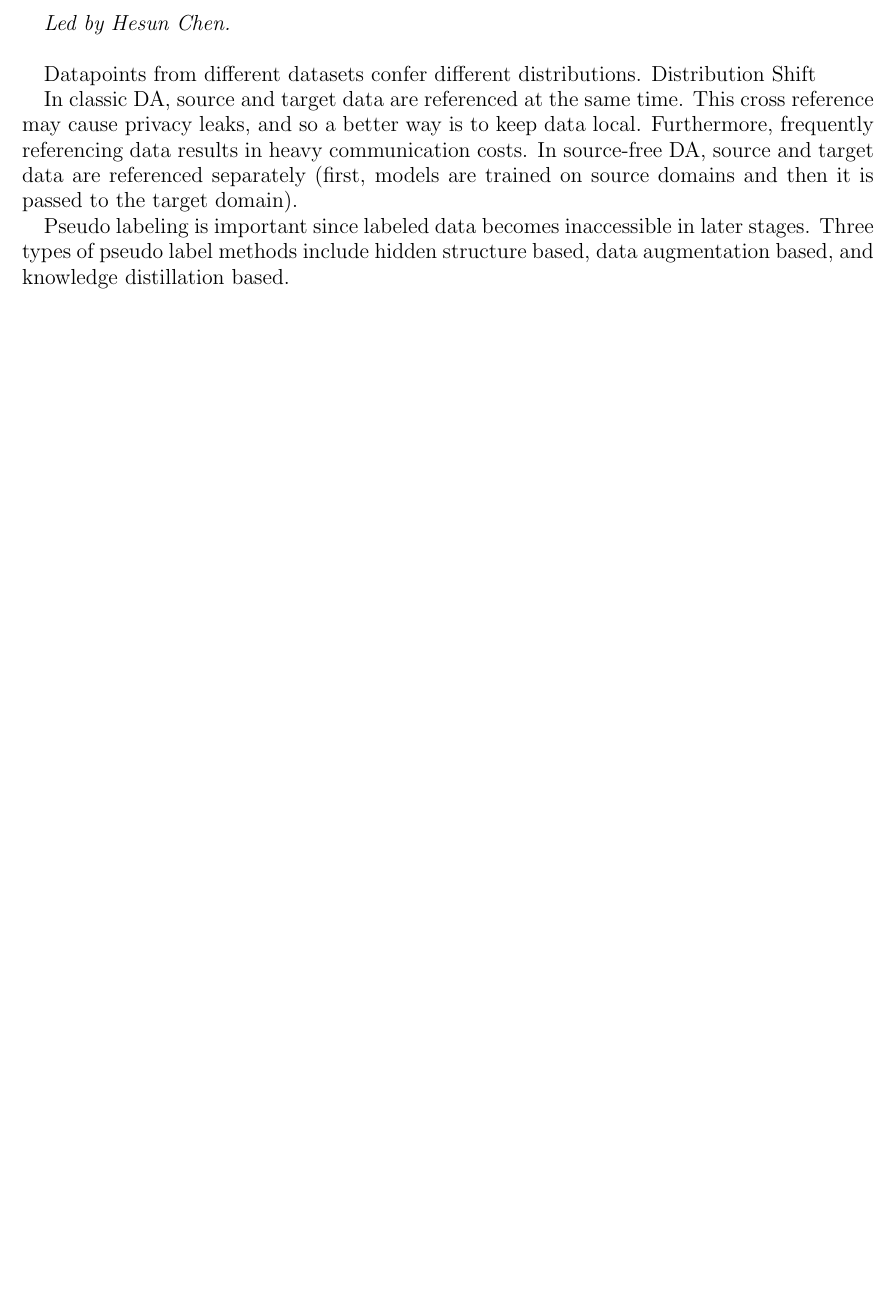
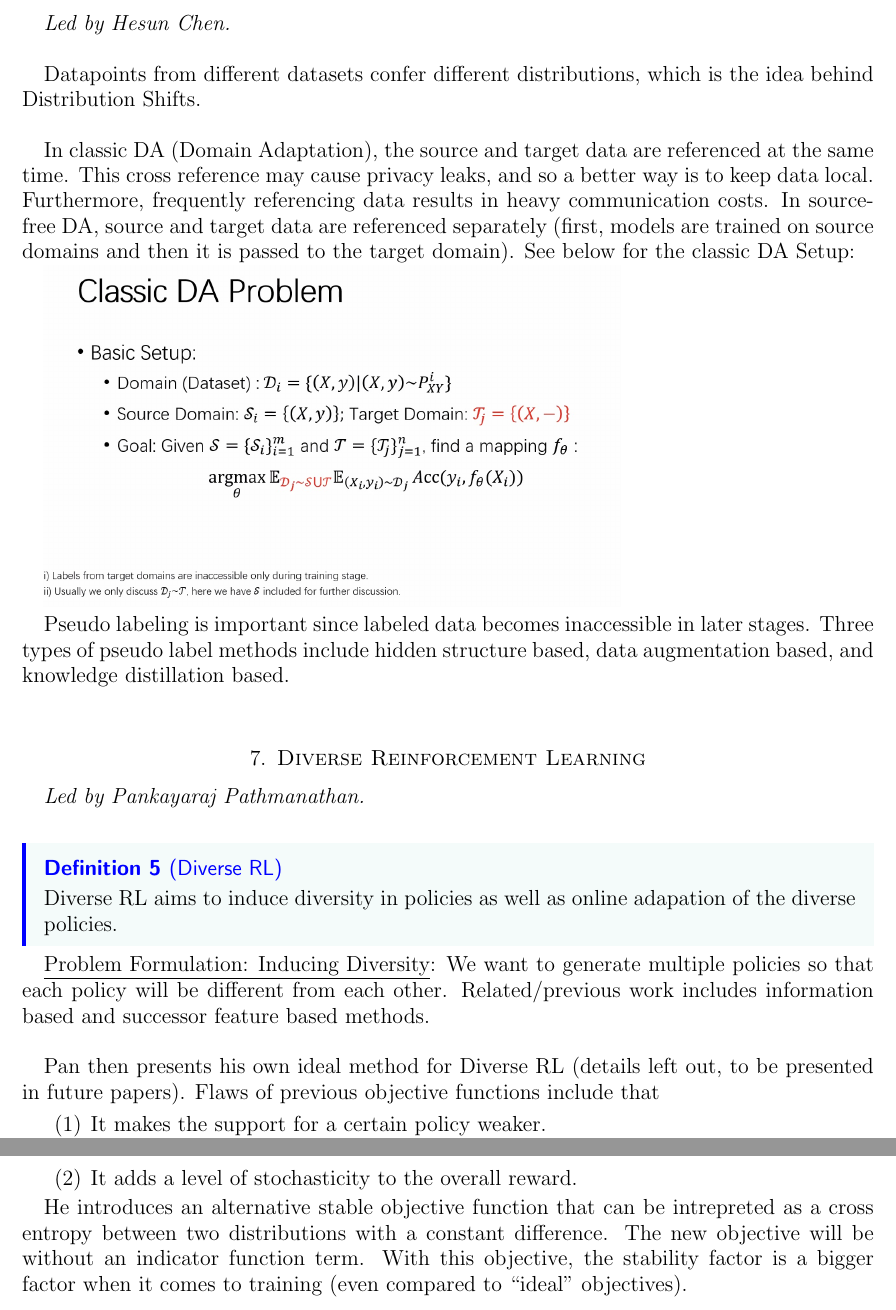
Before and after one commit to dyang5/REU-CAAR, a LaTeX paper (Notes/meeting_notes.tex): part of page 4 of 4 before the commit and two parts of pages 4 and 5 of 5 after it, the two joined at a grey line, cut so that both start at the same text, the shorter picture padded with empty space. Compiled offline with pdfLaTeX.

Commit message:
Added Day 39.

```diff
--- a/Notes/meeting_notes.tex
+++ b/Notes/meeting_notes.tex
@@ -9,7 +9,7 @@
 % \newtheorem{definition}{Definition}
 
 \title{UMD Fairness Research Group Meeting Notes}
-\author{David Yang$^{\dagger}$, Selena She$^{\dagger}$, Amy Feng$^{\dagger}$, Alexander Goslin$^{\dagger}$}
+\author{David Yang}
 \date{Summer 2023}
 
 \begin{document}
@@ -115,13 +115,34 @@ A high-dimensional experiement found that the performance of an encoding does no
 
 \newpage
 
+
 \section{Source-Free Domain Adaptation}
 
 \textit{Led by Hesun Chen.} \\
 
-Datapoints from different datasets confer different distributions. Distribution Shift
+Datapoints from different datasets confer different distributions, which is the idea behind Distribution Shifts. \\
 
-In classic DA, source and target data are referenced at the same time. This cross reference may cause privacy leaks, and so a better way is to keep data local. Furthermore, frequently referencing data results in heavy communication costs. In source-free DA, source and target data are referenced separately (first, models are trained on source domains and then it is passed to the target domain).
+In classic DA (Domain Adaptation), the source and target data are referenced at the same time. This cross reference may cause privacy leaks, and so a better way is to keep data local. Furthermore, frequently referencing data results in heavy communication costs. In source-free DA, source and target data are referenced separately (first, models are trained on source domains and then it is passed to the target domain). See below for the classic DA Setup:
 
-Pseudo labeling is important since labeled data becomes inaccessible in later stages. Three types of pseudo label methods include hidden structure based, data augmentation based, and knowledge distillation based.
+\includegraphics[scale = 0.25]{ClassicDA_Setup.jpg}
+
+Pseudo labeling is important since labeled data becomes inaccessible in later stages. Three types of pseudo label methods include hidden structure based, data augmentation based, and knowledge distillation based. \\
+
+\section{Diverse Reinforcement Learning}
+
+\textit{Led by Pankayaraj Pathmanathan.} \\
+
+\begin{definition}[Diverse RL]
+    Diverse RL aims to induce diversity in policies as well as online adapation of the diverse policies.
+\end{definition}
+
+\underline{Problem Formulation: Inducing Diversity}: We want to generate multiple policies so that each policy will be different from each other. Related/previous work includes information based and successor feature based methods.\\
+
+Pan then presents his own ideal method for Diverse RL (details left out, to be presented in future papers). Flaws of previous objective functions include that
+\begin{enumerate}
+    \item It makes the support for a certain policy weaker.
+    \item It adds a level of stochasticity to the overall reward.
+\end{enumerate}
+
+He introduces an alternative stable objective function that can be intrepreted as a cross entropy between two distributions with a constant difference. The new objective will be without an indicator function term. With this objective, the stability factor is a bigger factor when it comes to training (even compared to ``ideal'' objectives).
 \end{document}
```
Also changed, not shown: Research Blog/week6.md (+15 -0 lines), Notes/ClassicDA_Setup.jpg (added), Notes/meeting_notes.pdf, 6 other files.
